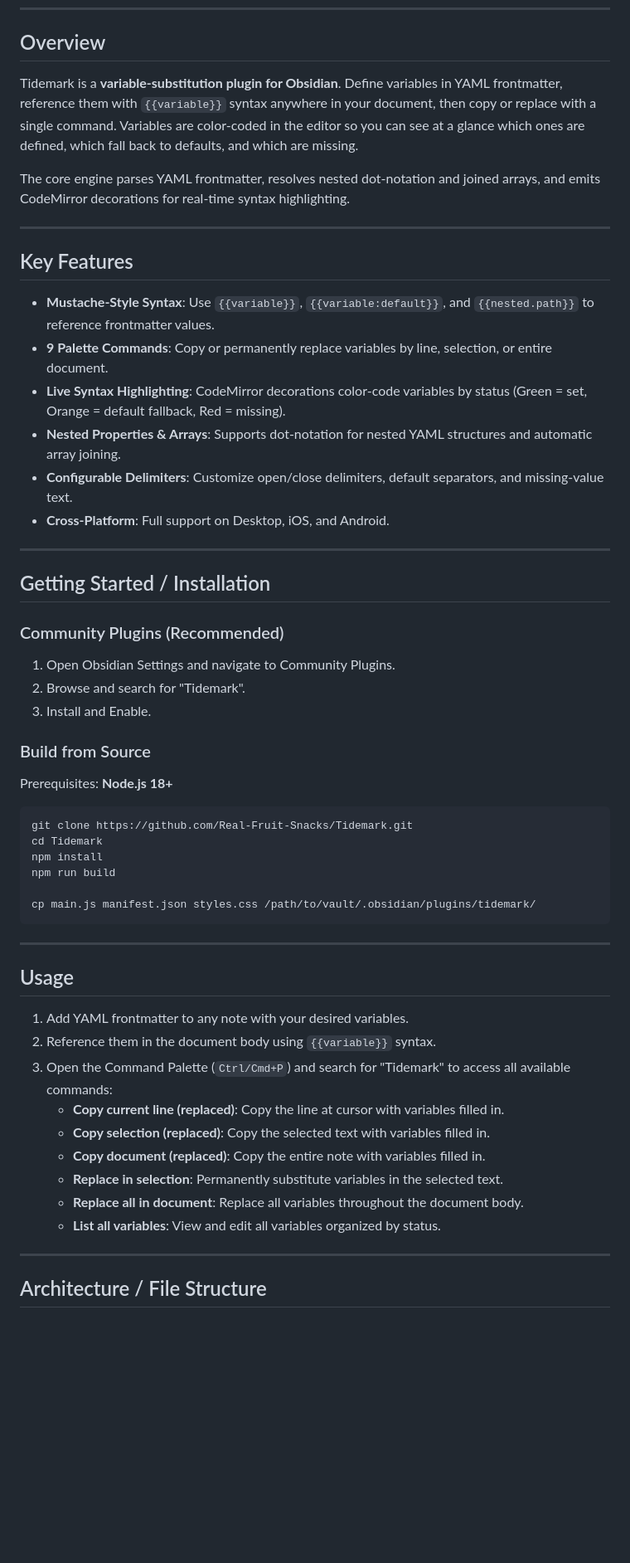
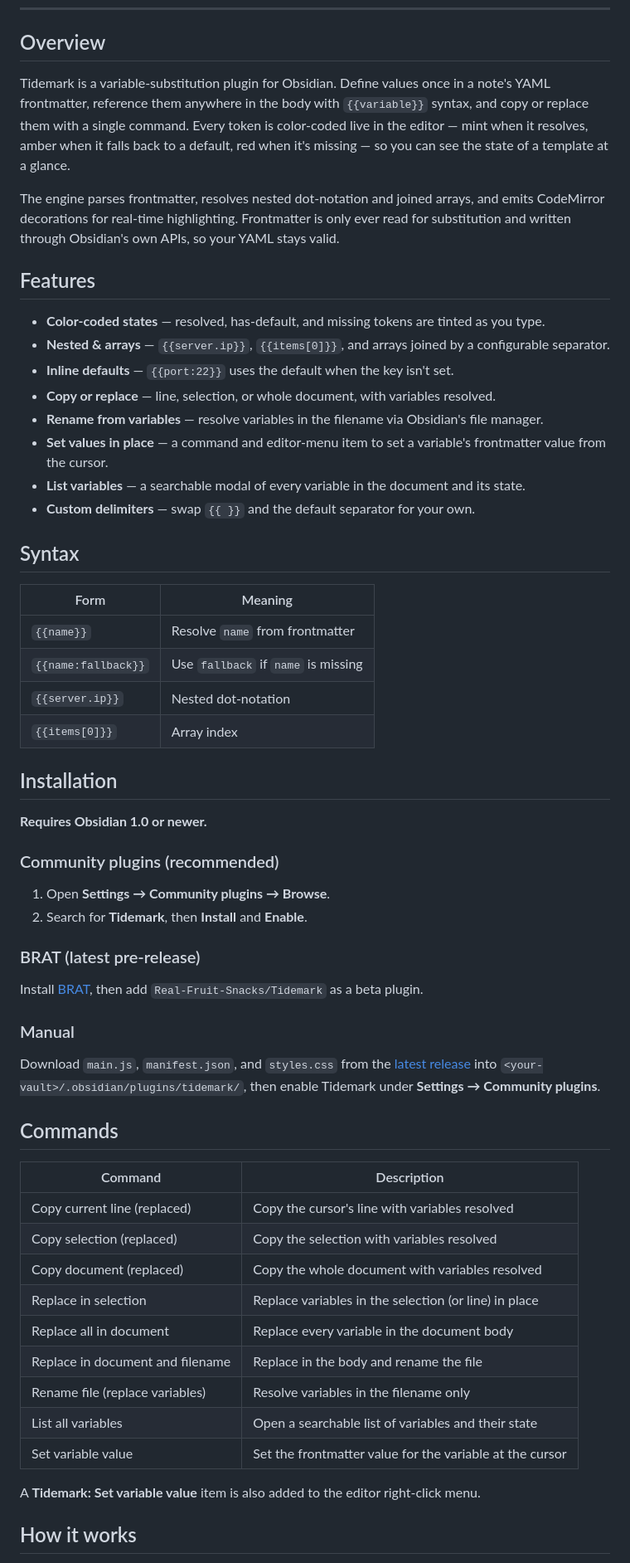
Before and after one commit to Real-Fruit-Snacks/Tidemark, a Markdown page: README.md, the part around one of its changes. Shown at 83% size. Rendered like a GitHub page; blank space fills up the shorter version.

Commit message:
docs: rebrand README onto Terminal Workbench identity

````diff
--- a/README.md
+++ b/README.md
@@ -15,59 +19,62 @@
 
 ## Overview
 
-Tidemark is a **variable-substitution plugin for Obsidian**. Define variables in YAML frontmatter, reference them with `{{variable}}` syntax anywhere in your document, then copy or replace with a single command. Variables are color-coded in the editor so you can see at a glance which ones are defined, which fall back to defaults, and which are missing.
+Tidemark is a variable-substitution plugin for Obsidian. Define values once in a note's YAML frontmatter, reference them anywhere in the body with `{{variable}}` syntax, and copy or replace them with a single command. Every token is color-coded live in the editor — mint when it resolves, amber when it falls back to a default, red when it's missing — so you can see the state of a template at a glance.
 
-The core engine parses YAML frontmatter, resolves nested dot-notation and joined arrays, and emits CodeMirror decorations for real-time syntax highlighting.
+The engine parses frontmatter, resolves nested dot-notation and joined arrays, and emits CodeMirror decorations for real-time highlighting. Frontmatter is only ever read for substitution and written through Obsidian's own APIs, so your YAML stays valid.
 
----
+## Features
 
-## Key Features
+- **Color-coded states** — resolved, has-default, and missing tokens are tinted as you type.
+- **Nested & arrays** — `{{server.ip}}`, `{{items[0]}}`, and arrays joined by a configurable separator.
+- **Inline defaults** — `{{port:22}}` uses the default when the key isn't set.
+- **Copy or replace** — line, selection, or whole document, with variables resolved.
+- **Rename from variables** — resolve variables in the filename via Obsidian's file manager.
+- **Set values in place** — a command and editor-menu item to set a variable's frontmatter value from the cursor.
+- **List variables** — a searchable modal of every variable in the document and its state.
+- **Custom delimiters** — swap `{{ }}` and the default separator for your own.
 
-- **Mustache-Style Syntax**: Use `{{variable}}`, `{{variable:default}}`, and `{{nested.path}}` to reference frontmatter values.
-- **9 Palette Commands**: Copy or permanently replace variables by line, selection, or entire document.
-- **Live Syntax Highlighting**: CodeMirror decorations color-code variables by status (Green = set, Orange = default fallback, Red = missing).
-- **Nested Properties & Arrays**: Supports dot-notation for nested YAML structures and automatic array joining.
-- **Configurable Delimiters**: Customize open/close delimiters, default separators, and missing-value text.
-- **Cross-Platform**: Full support on Desktop, iOS, and Android.
+## Syntax
 
----
+| Form | Meaning |
+| --- | --- |
+| `{{name}}` | Resolve `name` from frontmatter |
+| `{{name:fallback}}` | Use `fallback` if `name` is missing |
+| `{{server.ip}}` | Nested dot-notation |
+| `{{items[0]}}` | Array index |
 
-## Getting Started / Installation
+## Installation
 
-### Community Plugins (Recommended)
+**Requires Obsidian 1.0 or newer.**
 
-1. Open Obsidian Settings and navigate to Community Plugins.
-2. Browse and search for "Tidemark".
-3. Install and Enable.
+### Community plugins (recommended)
 
-### Build from Source
+1. Open **Settings → Community plugins → Browse**.
+2. Search for **Tidemark**, then **Install** and **Enable**.
 
-Prerequisites: **Node.js 18+**
+### BRAT (latest pre-release)
 
-```bash
-git clone https://github.com/Real-Fruit-Snacks/Tidemark.git
-cd Tidemark
-npm install
-npm run build
+Install [BRAT](https://github.com/TfTHacker/obsidian42-brat), then add `Real-Fruit-Snacks/Tidemark` as a beta plugin.
 
-cp main.js manifest.json styles.css /path/to/vault/.obsidian/plugins/tidemark/
-```
+### Manual
 
----
+Download `main.js`, `manifest.json`, and `styles.css` from the [latest release](https://github.com/Real-Fruit-Snacks/Tidemark/releases/latest) into `<your-vault>/.obsidian/plugins/tidemark/`, then enable Tidemark under **Settings → Community plugins**.
 
-## Usage
+## Commands
 
-1. Add YAML frontmatter to any note with your desired variables.
-2. Reference them in the document body using `{{variable}}` syntax.
-3. Open the Command Palette (`Ctrl/Cmd+P`) and search for "Tidemark" to access all available commands:
-   - **Copy current line (replaced)**: Copy the line at cursor with variables filled in.
-   - **Copy selection (replaced)**: Copy the selected text with variables filled in.
-   - **Copy document (replaced)**: Copy the entire note with variables filled in.
-   - **Replace in selection**: Permanently substitute variables in the selected text.
-   - **Replace all in document**: Replace all variables throughout the document body.
-   - **List all variables**: View and edit all variables organized by status.
+| Command | Description |
+| --- | --- |
+| Copy current line (replaced) | Copy the cursor's line with variables resolved |
+| Copy selection (replaced) | Copy the selection with variables resolved |
+| Copy document (replaced) | Copy the whole document with variables resolved |
+| Replace in selection | Replace variables in the selection (or line) in place |
+| Replace all in document | Replace every variable in the document body |
+| Replace in document and filename | Replace in the body and rename the file |
+| Rename file (replace variables) | Resolve variables in the filename only |
+| List all variables | Open a searchable list of variables and their state |
+| Set variable value | Set the frontmatter value for the variable at the cursor |
 
----
+A **Tidemark: Set variable value** item is also added to the editor right-click menu.
 
-## Architecture / File Structure
+## How it works
 
````
Also changed, not shown: other parts of README.md (+12 -28 lines).
